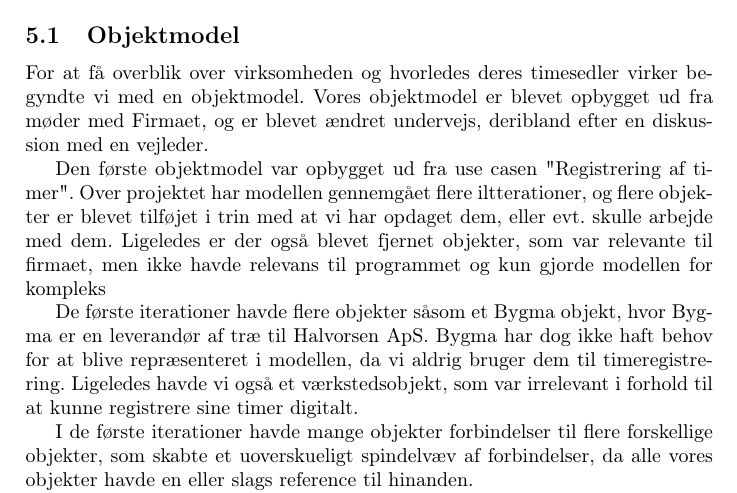
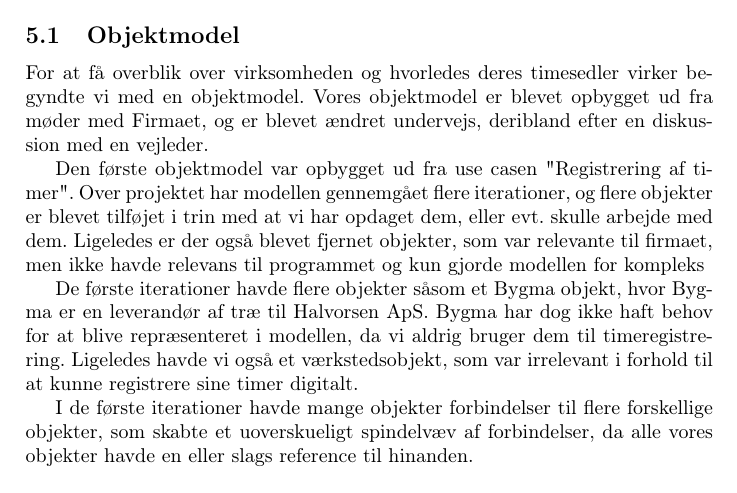
Before and after one commit to joha321j/GitReal, a LaTeX document (Rapport/Main.tex, which reads Rapport/Objektmodel.tex): part of page 9 of 17, cut so that both start at the same text. Compiled offline with pdfLaTeX.

Commit message:
Iteration

```diff
--- a/Rapport/Objektmodel.tex
+++ b/Rapport/Objektmodel.tex
@@ -4,7 +4,7 @@ For at få overblik over virksomheden og hvorledes deres timesedler virker begyn
 Vores objektmodel er blevet opbygget ud fra møder med Firmaet, og er blevet ændret undervejs, deribland efter en diskussion med en vejleder.
 
 Den første objektmodel var opbygget ud fra use casen "Registrering af timer".
-Over projektet har modellen gennemgået flere iltterationer, og flere objekter er blevet tilføjet i trin med at vi har opdaget dem, eller evt. skulle arbejde med dem.
+Over projektet har modellen gennemgået flere iterationer, og flere objekter er blevet tilføjet i trin med at vi har opdaget dem, eller evt. skulle arbejde med dem.
 Ligeledes er der også blevet fjernet objekter, som var relevante til firmaet, men ikke havde relevans til programmet og kun gjorde modellen for kompleks
 
 De første iterationer havde flere objekter såsom et Bygma objekt, hvor Bygma er en leverandør af træ til Halvorsen ApS. Bygma har dog ikke haft behov for at blive repræsenteret i modellen, da vi aldrig bruger dem til timeregistrering.
```
